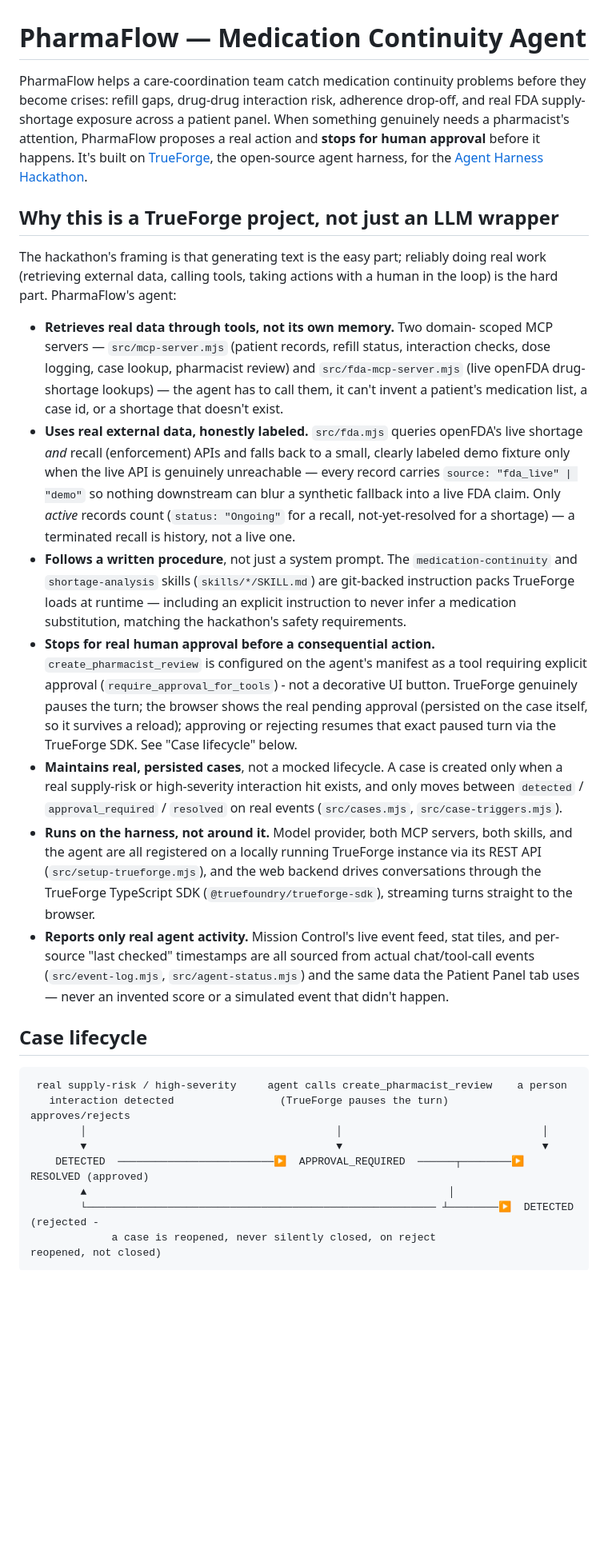
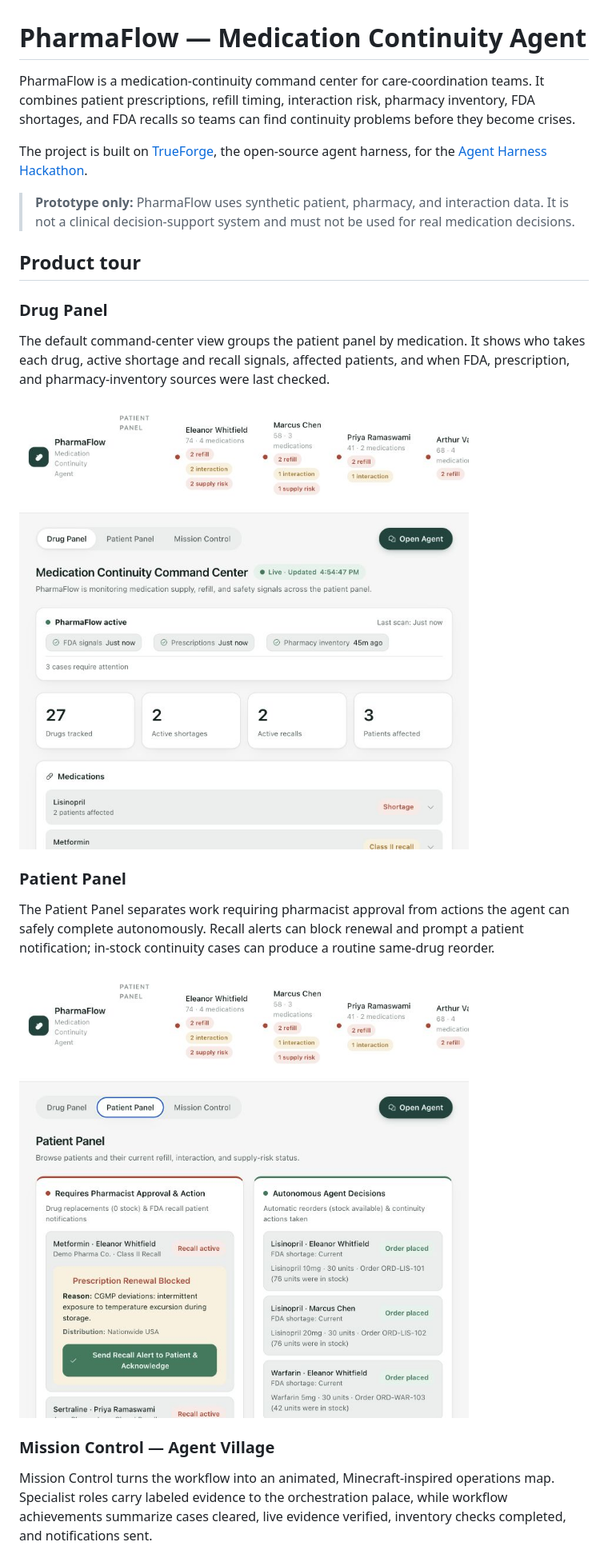
Before and after one commit to ramyavelaga9/pharmaflow, a Markdown page: README.md, the part around one of its changes. Shown at 80% size. Rendered like a GitHub page; pictures changed too: docs/screenshots/drug-panel.jpg (added), docs/screenshots/patient-panel.jpg (added); blank space fills up the shorter version.

Commit message:
docs: expand README with architecture and screenshots

````diff
--- a/README.md
+++ b/README.md
@@ -1,70 +1,26 @@
 # PharmaFlow — Medication Continuity Agent
 
-PharmaFlow helps a care-coordination team catch medication continuity
-problems before they become crises: refill gaps, drug-drug interaction
-risk, adherence drop-off, and real FDA supply-shortage exposure across a
-patient panel. When something genuinely needs a pharmacist's attention,
-PharmaFlow proposes a real action and **stops for human approval** before
-it happens. It's built on
-[TrueForge](https://github.com/truefoundry/trueforge), the open-source
-agent harness, for the [Agent Harness Hackathon](https://www.wemakedevs.org/blogs/agent-harness-hackathon-kick-off).
+PharmaFlow is a medication-continuity command center for care-coordination teams. It combines patient prescriptions, refill timing, interaction risk, pharmacy inventory, FDA shortages, and FDA recalls so teams can find continuity problems before they become crises.
 
-## Why this is a TrueForge project, not just an LLM wrapper
+The project is built on [TrueForge](https://github.com/truefoundry/trueforge), the open-source agent harness, for the [Agent Harness Hackathon](https://www.wemakedevs.org/blogs/agent-harness-hackathon-kick-off).
 
-The hackathon's framing is that generating text is the easy part; reliably
-doing real work (retrieving external data, calling tools, taking actions
-with a human in the loop) is the hard part. PharmaFlow's agent:
+> **Prototype only:** PharmaFlow uses synthetic patient, pharmacy, and interaction data. It is not a clinical decision-support system and must not be used for real medication decisions.
 
-- **Retrieves real data through tools, not its own memory.** Two domain-
-  scoped MCP servers — `src/mcp-server.mjs` (patient records, refill
-  status, interaction checks, dose logging, case lookup, pharmacist
-  review) and `src/fda-mcp-server.mjs` (live openFDA drug-shortage
-  lookups) — the agent has to call them, it can't invent a patient's
-  medication list, a case id, or a shortage that doesn't exist.
-- **Uses real external data, honestly labeled.** `src/fda.mjs` queries
-  openFDA's live shortage *and* recall (enforcement) APIs and falls back to
-  a small, clearly labeled demo fixture only when the live API is
-  genuinely unreachable — every record carries `source: "fda_live" | "demo"`
-  so nothing downstream can blur a synthetic fallback into a live FDA
-  claim. Only *active* records count (`status: "Ongoing"` for a recall,
-  not-yet-resolved for a shortage) — a terminated recall is history, not
-  a live one.
-- **Follows a written procedure**, not just a system prompt. The
-  `medication-continuity` and `shortage-analysis` skills
-  (`skills/*/SKILL.md`) are git-backed instruction packs TrueForge loads
-  at runtime — including an explicit instruction to never infer a
-  medication substitution, matching the hackathon's safety requirements.
-- **Stops for real human approval before a consequential action.**
-  `create_pharmacist_review` is configured on the agent's manifest as a
-  tool requiring explicit approval (`require_approval_for_tools`) - not a
-  decorative UI button. TrueForge genuinely pauses the turn; the browser
-  shows the real pending approval (persisted on the case itself, so it
-  survives a reload); approving or rejecting resumes that exact paused
-  turn via the TrueForge SDK. See "Case lifecycle" below.
-- **Maintains real, persisted cases**, not a mocked lifecycle. A case is
-  created only when a real supply-risk or high-severity interaction hit
-  exists, and only moves between `detected` / `approval_required` /
-  `resolved` on real events (`src/cases.mjs`, `src/case-triggers.mjs`).
-- **Runs on the harness, not around it.** Model provider, both MCP
-  servers, both skills, and the agent are all registered on a locally
-  running TrueForge instance via its REST API
-  (`src/setup-trueforge.mjs`), and the web backend drives conversations
-  through the TrueForge TypeScript SDK (`@truefoundry/trueforge-sdk`),
-  streaming turns straight to the browser.
-- **Reports only real agent activity.** Mission Control's live event feed,
-  stat tiles, and per-source "last checked" timestamps are all sourced
-  from actual chat/tool-call events (`src/event-log.mjs`,
-  `src/agent-status.mjs`) and the same data the Patient Panel tab uses —
-  never an invented score or a simulated event that didn't happen.
+## Product tour
 
-## Case lifecycle
+### Drug Panel
 
-```
- real supply-risk / high-severity     agent calls create_pharmacist_review    a person
-   interaction detected                 (TrueForge pauses the turn)          approves/rejects
-        │                                        │                                │
-        ▼                                        ▼                                ▼
-    DETECTED  ─────────────────────────▶  APPROVAL_REQUIRED  ──────┬────────▶  RESOLVED (approved)
-        ▲                                                          │
-        └──────────────────────────────────────────────────────── ┴────────▶  DETECTED (rejected -
-             a case is reopened, never silently closed, on reject                reopened, not closed)
+The default command-center view groups the patient panel by medication. It shows who takes each drug, active shortage and recall signals, affected patients, and when FDA, prescription, and pharmacy-inventory sources were last checked.
+
+![PharmaFlow Drug Panel](docs/screenshots/drug-panel.jpg)
+
+### Patient Panel
+
+The Patient Panel separates work requiring pharmacist approval from actions the agent can safely complete autonomously. Recall alerts can block renewal and prompt a patient notification; in-stock continuity cases can produce a routine same-drug reorder.
+
+![PharmaFlow Patient Panel](docs/screenshots/patient-panel.jpg)
+
+### Mission Control — Agent Village
+
+Mission Control turns the workflow into an animated, Minecraft-inspired operations map. Specialist roles carry labeled evidence to the orchestration palace, while workflow achievements summarize cases cleared, live evidence verified, inventory checks completed, and notifications sent.
+
````
Also changed, not shown: other parts of README.md (+192 -123 lines), docs/screenshots/mission-control.jpg (added).
